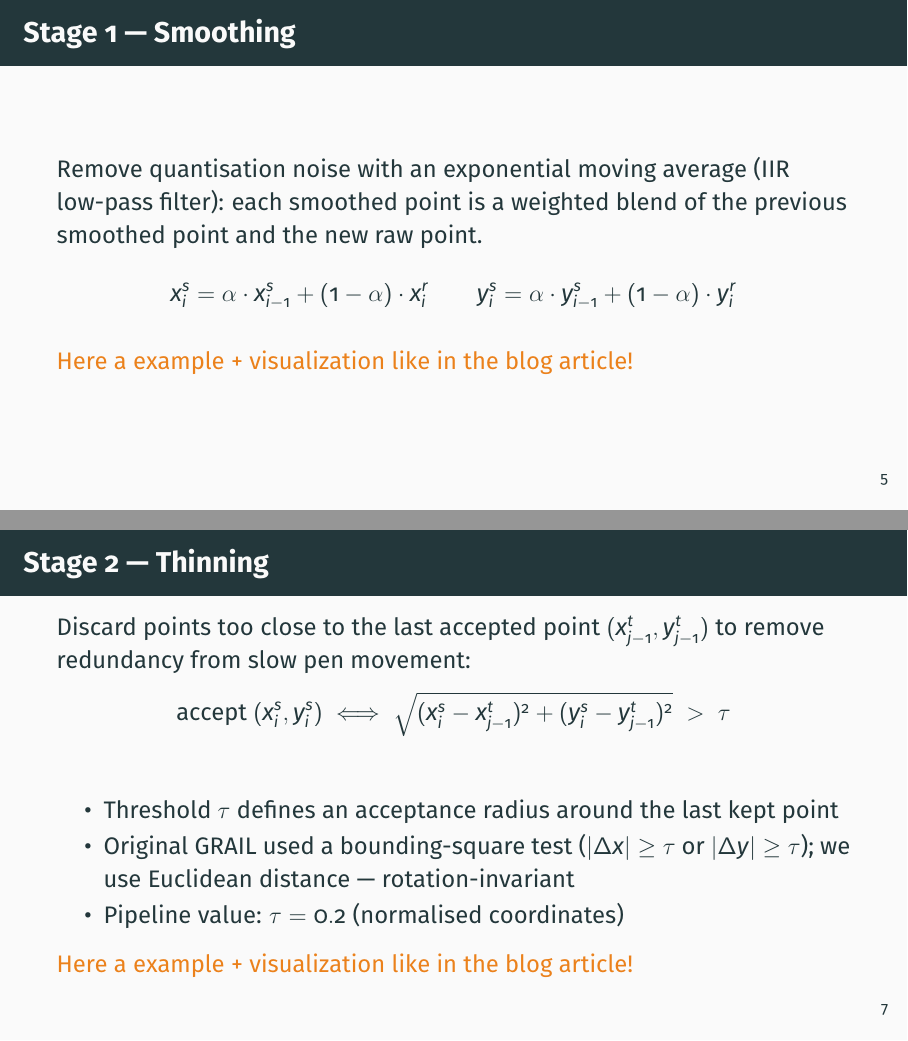
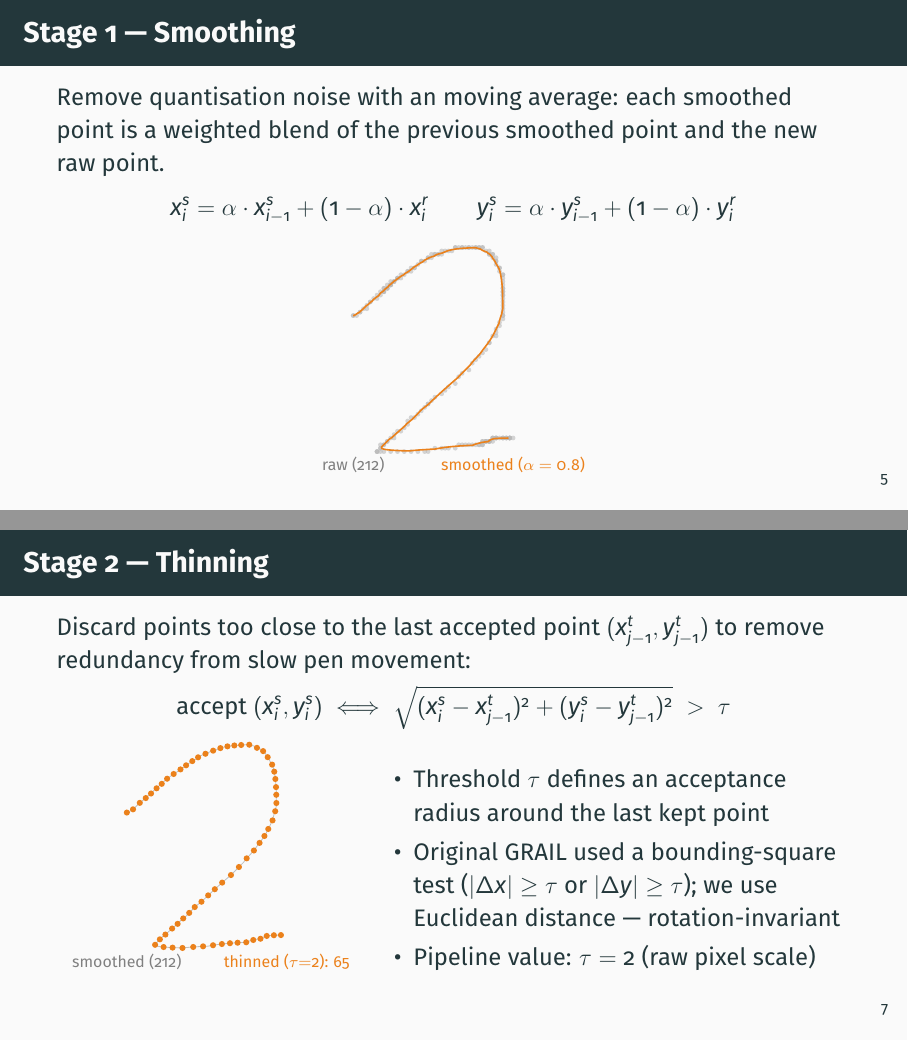
Before and after one commit to micharied/sql-handwriting-recognition, LaTeX slides (presentation/presentation.tex, which reads presentation/assets/raw.tex, presentation/assets/smoothed.tex, presentation/assets/thinned.tex): pages 8 and 10 of 23, joined at a grey line. Compiled offline with pdfLaTeX.

Commit message:
add a visualization for smoothing and thinning

```diff
--- /dev/null
+++ b/presentation/assets/raw.tex
@@ -0,0 +1,2 @@
+\def\rawCount{212}
+\def\rawCoordsDots{-23.50/10.00, -23.50/10.00, -22.50/10.00, -21.50/11.00, -21.50/11.00, -20.50/12.00, -19.50/12.00, -19.50/13.00, -18.50/14.00, -18.50/14.00, -17.50/15.00, -16.50/15.00, -16.50/16.00, -15.50/16.00, -15.50/17.00, -14.50/17.00, -14.50/17.00, -14.50/17.00, -14.50/18.00, -14.50/18.00, -13.50/18.00, -13.50/18.00, -13.50/18.00, -13.50/19.00, -12.50/19.00, -12.50/19.00, -12.50/19.00, -12.50/19.00, -12.50/20.00, -11.50/20.00, -11.50/20.00, -11.50/20.00, -10.50/21.00, -10.50/21.00, -10.50/21.00, -9.50/21.00, -9.50/22.00, -8.50/22.00, -7.50/23.00, -7.50/23.00, -6.50/23.00, -6.50/24.00, -5.50/24.00, -5.50/24.00, -4.50/25.00, -3.50/26.00, -3.50/26.00, -2.50/26.00, -1.50/27.00, -1.50/27.00, -0.50/27.00, -0.50/28.00, 0.50/28.00, 0.50/28.00, 1.50/28.00, 1.50/28.00, 2.50/28.00, 2.50/29.00, 3.50/29.00, 4.50/29.00, 5.50/29.00, 6.50/30.00, 6.50/30.00, 7.50/30.00, 8.50/30.00, 8.50/30.00, 9.50/30.00, 10.50/30.00, 10.50/30.00, 11.50/30.00, 12.50/30.00, 12.50/30.00, 13.50/30.00, 13.50/30.00, 14.50/30.00, 14.50/30.00, 15.50/29.00, 16.50/29.00, 16.50/28.00, 16.50/28.00, 17.50/28.00, 17.50/28.00, 17.50/27.00, 18.50/27.00, 18.50/26.00, 18.50/26.00, 18.50/25.00, 19.50/24.00, 19.50/24.00, 19.50/23.00, 20.50/22.00, 20.50/22.00, 20.50/21.00, 20.50/20.00, 20.50/19.00, 20.50/18.00, 20.50/18.00, 20.50/17.00, 20.50/17.00, 20.50/16.00, 20.50/16.00, 20.50/15.00, 20.50/14.00, 20.50/13.00, 20.50/12.00, 20.50/11.00, 20.50/10.00, 20.50/10.00, 20.50/9.00, 19.50/8.00, 19.50/7.00, 18.50/6.00, 18.50/5.00, 18.50/4.00, 17.50/4.00, 16.50/2.00, 16.50/2.00, 15.50/0.00, 14.50/-1.00, 13.50/-2.00, 12.50/-3.00, 11.50/-4.00, 10.50/-6.00, 8.50/-7.00, 7.50/-8.00, 6.50/-10.00, 4.50/-11.00, 3.50/-12.00, 2.50/-13.00, 0.50/-14.00, -0.50/-15.00, -1.50/-16.00, -1.50/-16.00, -2.50/-17.00, -3.50/-18.00, -4.50/-19.00, -5.50/-20.00, -6.50/-20.00, -7.50/-21.00, -7.50/-22.00, -8.50/-23.00, -9.50/-24.00, -10.50/-24.00, -11.50/-25.00, -11.50/-26.00, -12.50/-26.00, -13.50/-27.00, -13.50/-27.00, -14.50/-28.00, -14.50/-28.00, -15.50/-28.00, -15.50/-29.00, -15.50/-29.00, -16.50/-30.00, -16.50/-30.00, -16.50/-30.00, -15.50/-30.00, -14.50/-30.00, -12.50/-30.00, -10.50/-30.00, -8.50/-30.00, -6.50/-30.00, -4.50/-30.00, -2.50/-30.00, -1.50/-30.00, 0.50/-29.00, 2.50/-29.00, 3.50/-29.00, 4.50/-29.00, 6.50/-29.00, 7.50/-28.00, 8.50/-28.00, 9.50/-28.00, 10.50/-28.00, 11.50/-28.00, 12.50/-28.00, 13.50/-28.00, 13.50/-28.00, 14.50/-28.00, 14.50/-28.00, 14.50/-27.00, 14.50/-27.00, 15.50/-27.00, 15.50/-27.00, 15.50/-27.00, 15.50/-27.00, 16.50/-27.00, 16.50/-27.00, 16.50/-27.00, 16.50/-27.00, 16.50/-27.00, 17.50/-27.00, 17.50/-26.00, 17.50/-26.00, 17.50/-26.00, 18.50/-26.00, 18.50/-26.00, 18.50/-26.00, 18.50/-26.00, 19.50/-26.00, 20.50/-26.00, 20.50/-26.00, 20.50/-26.00, 21.50/-26.00, 21.50/-26.00, 21.50/-26.00, 22.50/-26.00, 22.50/-26.00, 22.50/-26.00, 22.50/-26.00, 22.50/-26.00, 23.50/-26.00}
--- /dev/null
+++ b/presentation/assets/smoothed.tex
@@ -0,0 +1,2 @@
+\def\smoothedCount{212}
+\def\smoothedCoordsLine{(-23.50,10.00) (-23.50,10.00) (-23.30,10.00) (-22.94,10.20) (-22.65,10.36) (-22.22,10.69) (-21.68,10.95) (-21.24,11.36) (-20.69,11.89) (-20.25,12.31) (-19.70,12.85) (-19.06,13.28) (-18.55,13.82) (-17.94,14.26) (-17.45,14.81) (-16.86,15.25) (-16.39,15.60) (-16.01,15.88) (-15.71,16.30) (-15.47,16.64) (-15.07,16.91) (-14.76,17.13) (-14.51,17.30) (-14.31,17.64) (-13.94,17.91) (-13.66,18.13) (-13.42,18.31) (-13.24,18.44) (-13.09,18.76) (-12.77,19.00) (-12.52,19.20) (-12.31,19.36) (-11.95,19.69) (-11.66,19.95) (-11.43,20.16) (-11.04,20.33) (-10.73,20.66) (-10.29,20.93) (-9.73,21.34) (-9.28,21.68) (-8.73,21.94) (-8.28,22.35) (-7.73,22.68) (-7.28,22.95) (-6.72,23.36) (-6.08,23.89) (-5.56,24.31) (-4.95,24.65) (-4.26,25.12) (-3.71,25.49) (-3.07,25.80) (-2.55,26.24) (-1.94,26.59) (-1.45,26.87) (-0.86,27.10) (-0.39,27.28) (0.19,27.42) (0.65,27.74) (1.22,27.99) (1.88,28.19) (2.60,28.35) (3.38,28.68) (4.00,28.95) (4.70,29.16) (5.46,29.33) (6.07,29.46) (6.76,29.57) (7.50,29.65) (8.10,29.72) (8.78,29.78) (9.53,29.82) (10.12,29.86) (10.80,29.89) (11.34,29.91) (11.97,29.93) (12.48,29.94) (13.08,29.75) (13.76,29.60) (14.31,29.28) (14.75,29.03) (15.30,28.82) (15.74,28.66) (16.09,28.33) (16.57,28.06) (16.96,27.65) (17.27,27.32) (17.51,26.85) (17.91,26.28) (18.23,25.83) (18.48,25.26) (18.89,24.61) (19.21,24.09) (19.47,23.47) (19.67,22.78) (19.84,22.02) (19.97,21.22) (20.08,20.57) (20.16,19.86) (20.23,19.29) (20.28,18.63) (20.33,18.10) (20.36,17.48) (20.39,16.79) (20.41,16.03) (20.43,15.22) (20.44,14.38) (20.45,13.50) (20.46,12.80) (20.47,12.04) (20.28,11.23) (20.12,10.39) (19.80,9.51) (19.54,8.61) (19.33,7.69) (18.96,6.95) (18.47,5.96) (18.08,5.17) (17.56,4.13) (16.95,3.11) (16.26,2.09) (15.51,1.07) (14.71,0.05) (13.86,-1.16) (12.79,-2.33) (11.73,-3.46) (10.69,-4.77) (9.45,-6.01) (8.26,-7.21) (7.11,-8.37) (5.79,-9.50) (4.53,-10.60) (3.32,-11.68) (2.36,-12.54) (1.39,-13.43) (0.41,-14.35) (-0.57,-15.28) (-1.56,-16.22) (-2.55,-16.98) (-3.54,-17.78) (-4.33,-18.63) (-5.16,-19.50) (-6.03,-20.40) (-6.92,-21.12) (-7.84,-21.90) (-8.57,-22.72) (-9.36,-23.37) (-10.19,-24.10) (-10.85,-24.68) (-11.58,-25.34) (-12.16,-25.87) (-12.83,-26.30) (-13.36,-26.84) (-13.79,-27.27) (-14.33,-27.82) (-14.77,-28.25) (-15.11,-28.60) (-15.19,-28.88) (-15.05,-29.11) (-14.54,-29.28) (-13.73,-29.43) (-12.69,-29.54) (-11.45,-29.63) (-10.06,-29.71) (-8.55,-29.77) (-7.14,-29.81) (-5.61,-29.65) (-3.99,-29.52) (-2.49,-29.42) (-1.09,-29.33) (0.43,-29.27) (1.84,-29.01) (3.17,-28.81) (4.44,-28.65) (5.65,-28.52) (6.82,-28.41) (7.96,-28.33) (9.06,-28.27) (9.95,-28.21) (10.86,-28.17) (11.59,-28.14) (12.17,-27.91) (12.64,-27.73) (13.21,-27.58) (13.67,-27.47) (14.03,-27.37) (14.33,-27.30) (14.76,-27.24) (15.11,-27.19) (15.39,-27.15) (15.61,-27.12) (15.79,-27.10) (16.13,-27.08) (16.40,-26.86) (16.62,-26.69) (16.80,-26.55) (17.14,-26.44) (17.41,-26.35) (17.63,-26.28) (17.80,-26.23) (18.14,-26.18) (18.61,-26.14) (18.99,-26.12) (19.29,-26.09) (19.73,-26.07) (20.09,-26.06) (20.37,-26.05) (20.80,-26.04) (21.14,-26.03) (21.41,-26.02) (21.63,-26.02) (21.80,-26.02) (22.14,-26.01)}
--- /dev/null
+++ b/presentation/assets/thinned.tex
@@ -0,0 +1,3 @@
+\def\thinnedTau{2}
+\def\thinnedCount{65}
+\def\thinnedCoordsDots{-23.50/10.00, -21.68/10.95, -19.70/12.85, -17.94/14.26, -16.39/15.60, -14.76/17.13, -13.24/18.44, -11.66/19.95, -9.73/21.34, -7.73/22.68, -6.08/23.89, -4.26/25.12, -2.55/26.24, -0.39/27.28, 1.88/28.19, 4.00/28.95, 6.07/29.46, 8.10/29.72, 10.12/29.86, 12.48/29.94, 14.75/29.03, 16.57/28.06, 17.91/26.28, 19.21/24.09, 19.84/22.02, 20.16/19.86, 20.36/17.48, 20.43/15.22, 20.46/12.80, 20.12/10.39, 19.33/7.69, 18.08/5.17, 16.95/3.11, 15.51/1.07, 13.86/-1.16, 11.73/-3.46, 9.45/-6.01, 7.11/-8.37, 4.53/-10.60, 2.36/-12.54, 0.41/-14.35, -1.56/-16.22, -3.54/-17.78, -5.16/-19.50, -6.92/-21.12, -8.57/-22.72, -10.19/-24.10, -12.16/-25.87, -13.79/-27.27, -15.19/-28.88, -12.69/-29.54, -10.06/-29.71, -7.14/-29.81, -3.99/-29.52, -1.09/-29.33, 1.84/-29.01, 4.44/-28.65, 6.82/-28.41, 9.06/-28.27, 11.59/-28.14, 13.67/-27.47, 15.79/-27.10, 17.63/-26.28, 19.73/-26.07, 21.80/-26.02}
--- a/presentation/presentation.tex
+++ b/presentation/presentation.tex
@@ -54,6 +54,12 @@
 \institute{University of Tübingen\\
            Seminar: \href{https://db.cs.uni-tuebingen.de/teaching/ss26/sql-is-a-programming-language/}{\textit{SQL is a Programming Language}}}
 \date{\today}
+
+% ── Data assets for the pipeline visualisations ─────────────
+% Regenerate with: ./presentation/build_assets.sh
+\input{assets/raw}
+\input{assets/smoothed}
+\input{assets/thinned}
 
 % ============================================================
 \begin{document}
@@ -167,8 +173,7 @@
 
 % ── Stage 1 ─────────────────────────────────────────────────
 \begin{frame}[fragile]{Stage 1 — Smoothing}
-  Remove quantisation noise with an exponential moving average
-  (IIR low-pass filter): each smoothed point is a weighted blend
+  Remove quantisation noise with an moving average: each smoothed point is a weighted blend
   of the previous smoothed point and the new raw point.
   \[
     x^s_i = \alpha \cdot x^s_{i-1} + (1-\alpha) \cdot x^r_i
@@ -176,7 +181,15 @@
     y^s_i = \alpha \cdot y^s_{i-1} + (1-\alpha) \cdot y^r_i
   \]
 
-  \alert{Here a example + visualization like in the blog article!}
+  \begin{center}
+  \begin{tikzpicture}[xscale=0.06, yscale=0.06]
+    \foreach \x/\y in \rawCoordsDots
+      { \fill[gray!55, opacity=0.6] (\x,\y) circle (0.7); }
+    \draw[mLightBrown, thick] plot coordinates {\smoothedCoordsLine};
+    \node[font=\scriptsize, gray]        at (-23.5, -34) {raw (\rawCount)};
+    \node[font=\scriptsize, mLightBrown] at ( 23.5, -34) {smoothed ($\alpha = 0.8$)};
+  \end{tikzpicture}
+  \end{center}
 \end{frame}
 
 \begin{frame}[fragile]{Stage 1 — Smoothing Implementation}
@@ -204,14 +217,27 @@ SELECT pos,
     \iff
     \sqrt{(x^s_i - x^t_{j-1})^2 + (y^s_i - y^t_{j-1})^2} \;>\; \tau
   \]
-  \begin{itemize}
-    \item Threshold $\tau$ defines an acceptance radius around the last kept point
-    \item Original GRAIL used a bounding-square test ($|\Delta x| \geq \tau$ or $|\Delta y| \geq \tau$);
-          we use Euclidean distance — rotation-invariant
-    \item Pipeline value: $\tau = 0.2$ (normalised coordinates)
-  \end{itemize}
 
-  \alert{Here a example + visualization like in the blog article!}
+  \begin{columns}
+    \begin{column}{0.3\textwidth}
+      \begin{tikzpicture}[xscale=0.06, yscale=0.06]
+        \draw[gray!50, thin] plot coordinates {\smoothedCoordsLine};
+        \foreach \x/\y in \thinnedCoordsDots
+          { \fill[mLightBrown] (\x,\y) circle (0.9); }
+        \node[font=\scriptsize, gray]        at (-23.5, -34) {smoothed (\smoothedCount)};
+        \node[font=\scriptsize, mLightBrown] at ( 23.5, -34) {thinned ($\tau{=}\thinnedTau$): \thinnedCount};
+      \end{tikzpicture}
+    \end{column}
+
+    \begin{column}{0.6\textwidth}
+      \begin{itemize}
+        \item Threshold $\tau$ defines an acceptance radius around the last kept point
+        \item Original GRAIL used a bounding-square test ($|\Delta x| \geq \tau$ or $|\Delta y| \geq \tau$);
+              we use Euclidean distance — rotation-invariant
+        \item Pipeline value: $\tau = 2$ (raw pixel scale)
+      \end{itemize}
+    \end{column}
+  \end{columns}
 \end{frame}
 
 \begin{frame}[fragile]{Stage 2 — Thinning Implementation}
```
Also changed, not shown: presentation/presentation.pdf, presentation/presentation.tex (6 more changed lines), 5 other files.
